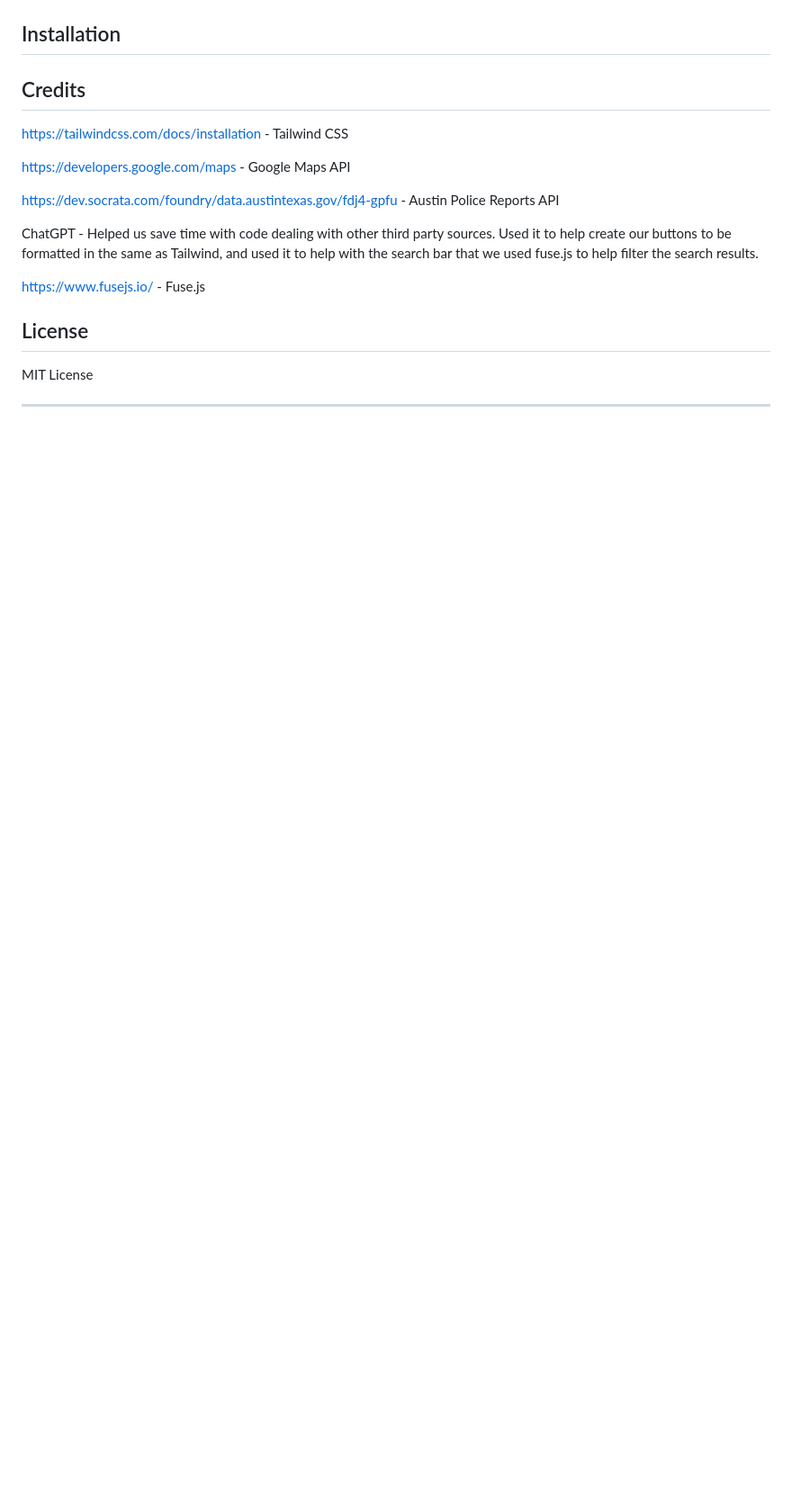
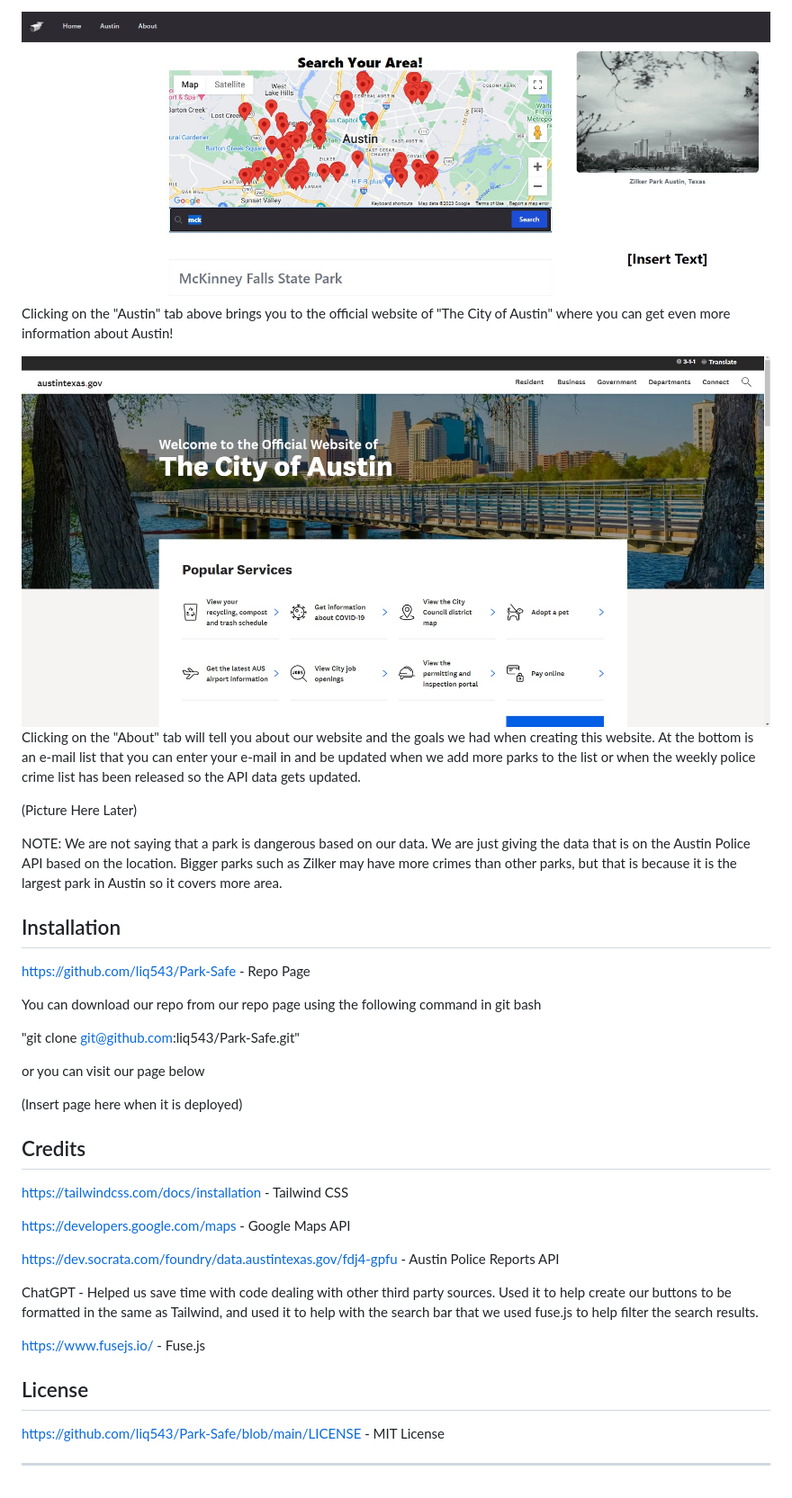
Before and after one commit to liq543/Park-Safe, a Markdown page: README.md, the part around the change printed below. Shown: that part at 90% size. Drawn GitHub-style; pictures changed too: assets/images/read-me-img3.jpg (added), assets/images/read-me-img5.jpg (added); blank space fills up the shorter version.

Commit message:
Finished the README for now, will update it with more recent pictures later

```diff
--- a/README.md
+++ b/README.md
@@ -8,12 +22,29 @@ This webpage allows you to search for a city, and it will give you the temperatu
+<img src="./assets/images/read-me-img3.jpg"/>
+
+Clicking on the "Austin" tab above brings you to the official website of "The City of Austin" where you can get even more information about Austin!
+
+<img src="./assets/images/read-me-img5.jpg"/>
+
+Clicking on the "About" tab will tell you about our website and the goals we had when creating this website. At the bottom is an e-mail list that you can enter your e-mail in and be updated when we add more parks to the list or when the weekly police crime list has been released so the API data gets updated.
+
+(Picture Here Later)
+
+NOTE: We are not saying that a park is dangerous based on our data. We are just giving the data that is on the Austin Police API based on the location. Bigger parks such as Zilker may have more crimes than other parks, but that is because it is the largest park in Austin so it covers more area.
 
 
 ## Installation
+https://github.com/liq543/Park-Safe - Repo Page
 
+You can download our repo from our repo page using the following command in git bash
 
+"git clone git@github.com:liq543/Park-Safe.git"
+
+or you can visit our page below
+
+(Insert page here when it is deployed)
 
 
 ## Credits
-
 https://tailwindcss.com/docs/installation - Tailwind CSS
 
 https://developers.google.com/maps - Google Maps API
@@ -26,6 +57,6 @@ https://www.fusejs.io/ - Fuse.js
 
 ## License
 
-MIT License
+https://github.com/liq543/Park-Safe/blob/main/LICENSE - MIT License
 
 ---
```
Also changed, not shown: other parts of README.md (+16 -2 lines), assets/images/read-me-img1.jpg (added), assets/images/read-me-img2.jpg (added), assets/images/read-me-img4.jpg (added).
